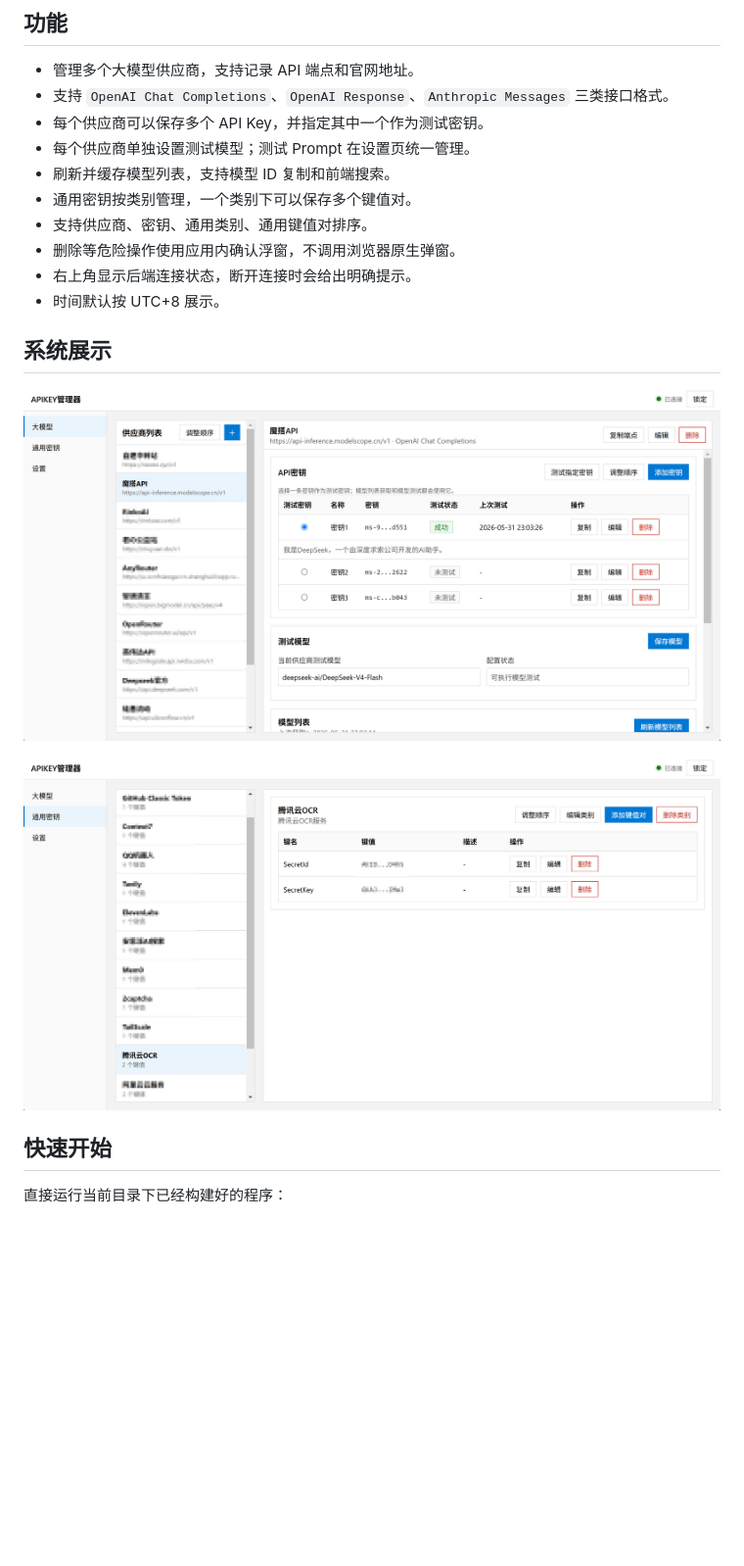
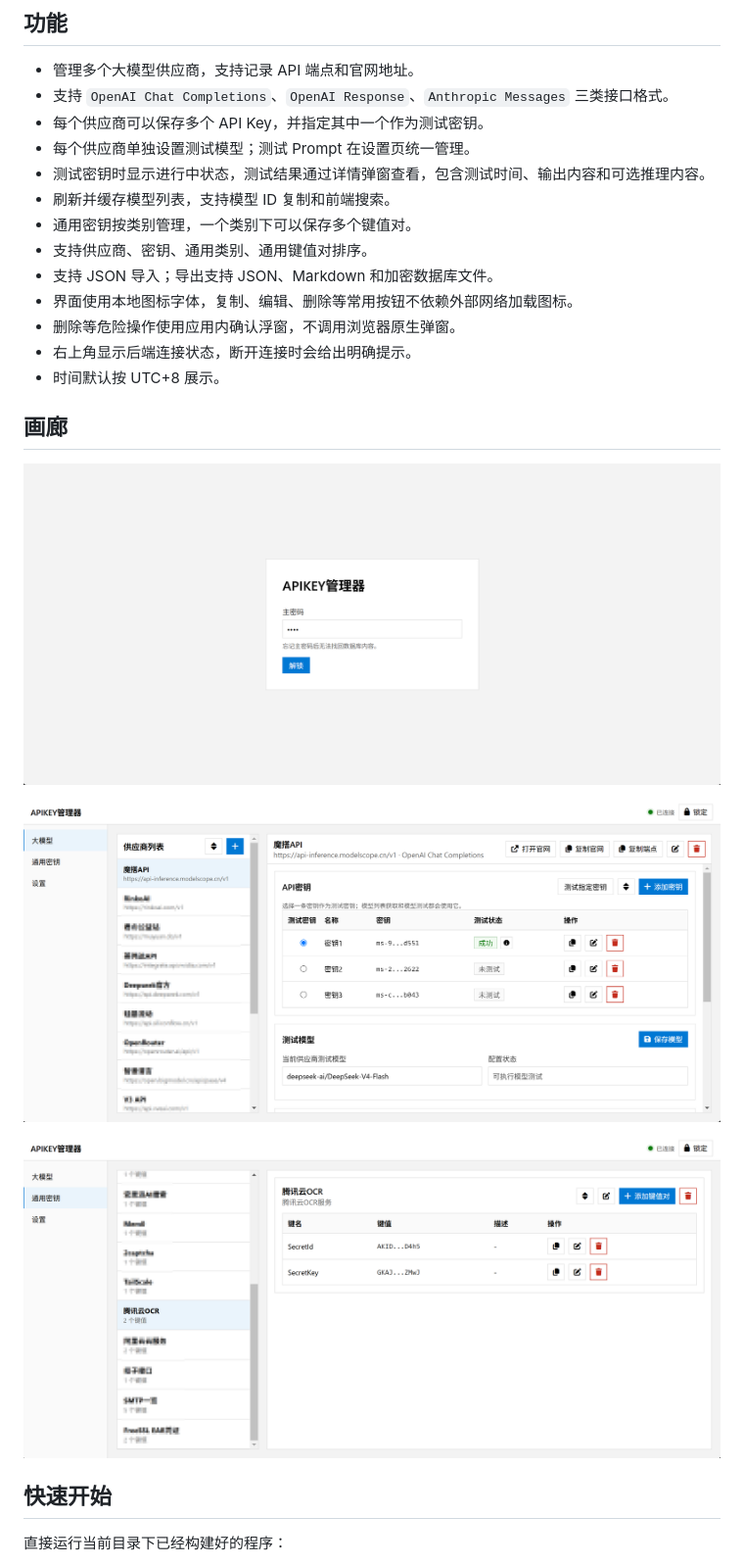
Before and after one commit to yushu200403/APIKEY-Manager, a Markdown page: README.md, the part around one of its changes. Shown at 98% size. Drawn GitHub-style; pictures changed too: img/screenshot-0.png (added), img/screenshot-1.png, img/screenshot-2.png; blank space fills up the shorter version.

```diff
--- a/README.md
+++ b/README.md
@@ -10,14 +10,19 @@ APIKEY Manager 是一个本地运行的 API Key 管理器。它主要用来保
 - 支持 `OpenAI Chat Completions`、`OpenAI Response`、`Anthropic Messages` 三类接口格式。
 - 每个供应商可以保存多个 API Key，并指定其中一个作为测试密钥。
 - 每个供应商单独设置测试模型；测试 Prompt 在设置页统一管理。
+- 测试密钥时显示进行中状态，测试结果通过详情弹窗查看，包含测试时间、输出内容和可选推理内容。
 - 刷新并缓存模型列表，支持模型 ID 复制和前端搜索。
 - 通用密钥按类别管理，一个类别下可以保存多个键值对。
 - 支持供应商、密钥、通用类别、通用键值对排序。
+- 支持 JSON 导入；导出支持 JSON、Markdown 和加密数据库文件。
+- 界面使用本地图标字体，复制、编辑、删除等常用按钮不依赖外部网络加载图标。
 - 删除等危险操作使用应用内确认浮窗，不调用浏览器原生弹窗。
 - 右上角显示后端连接状态，断开连接时会给出明确提示。
 - 时间默认按 UTC+8 展示。
 
-## 系统展示
+## 画廊
+
+![登录入口](./img/screenshot-0.png)
 
 ![大模型管理页](./img/screenshot-1.png)
 
```
Also changed, not shown: other parts of README.md (+17 -2 lines), 9 other files.
